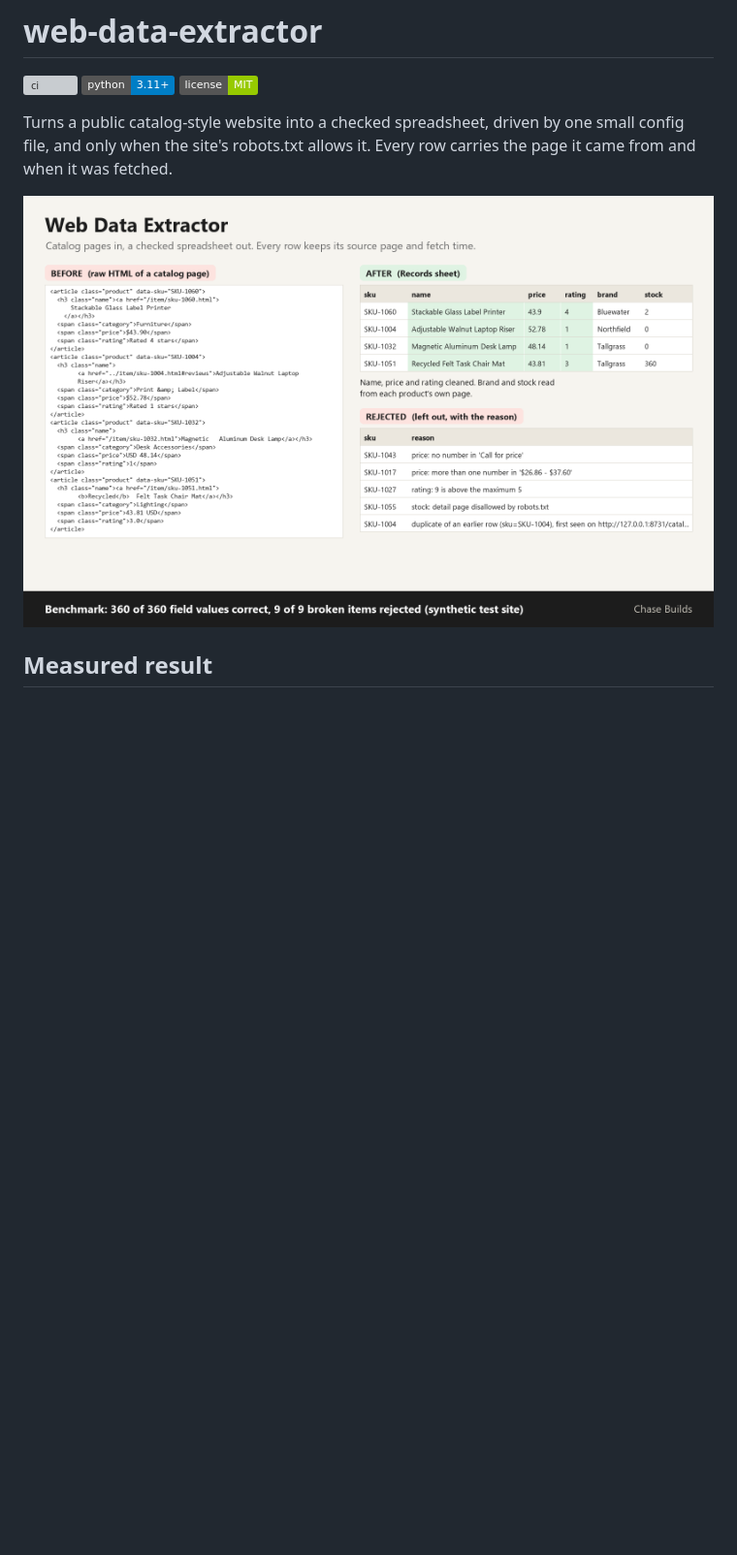
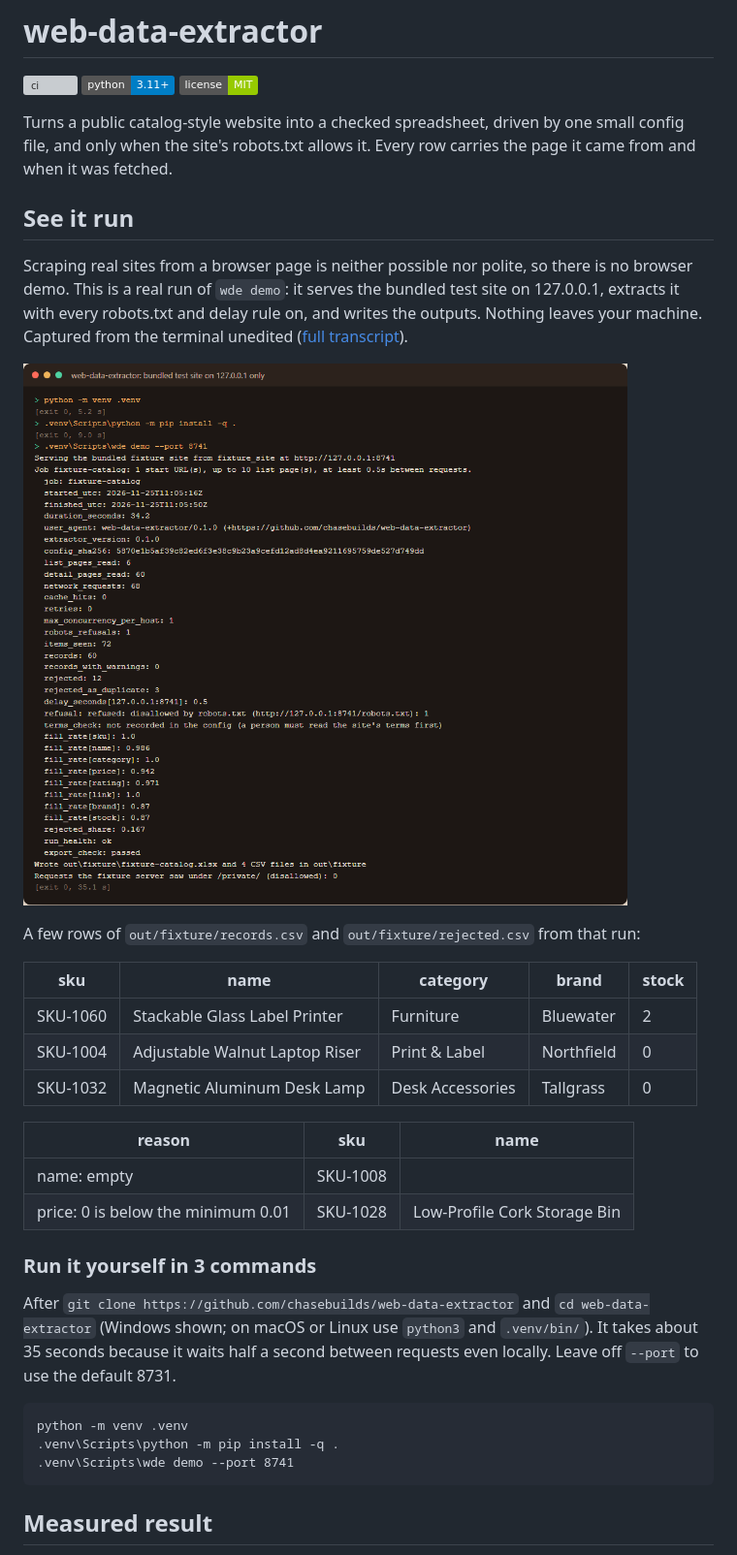
Before and after one commit to chasebuilds/web-data-extractor, a Markdown page: README.md, the part around one of its changes. Shown at 97% size. GitHub-like rendering; pictures changed too: docs/run.png (added); badges without logos; blank space fills up the shorter version; grey boxes are pictures that could not be loaded.

Commit message:
README: add a See it run section with a captured real run and a checked 3-command quickstart
The terminal image and transcript in docs/ are the unedited output of the commands
shown, run in a fresh clone. Local inputs only, no outbound requests to third-party sites.

Co-Authored-By: Claude Opus 5.5 <noreply@anthropic.com>

````diff
--- a/README.md
+++ b/README.md
@@ -4,7 +4,34 @@
 
 Turns a public catalog-style website into a checked spreadsheet, driven by one small config file, and only when the site's robots.txt allows it. Every row carries the page it came from and when it was fetched.
 
-![Raw catalog HTML on the left, the cleaned product rows and the rejected rows with reasons on the right](docs/preview.png)
+## See it run
+
+Scraping real sites from a browser page is neither possible nor polite, so there is no browser demo. This is a real run of `wde demo`: it serves the bundled test site on 127.0.0.1, extracts it with every robots.txt and delay rule on, and writes the outputs. Nothing leaves your machine. Captured from the terminal unedited ([full transcript](docs/run.txt)).
+
+![Terminal: venv, install, then wde demo extracting the local test site: 60 records, 12 rejected, run_health ok, 0 requests to the disallowed path](docs/run.png)
+
+A few rows of `out/fixture/records.csv` and `out/fixture/rejected.csv` from that run:
+
+| sku | name | category | brand | stock |
+|---|---|---|---|---|
+| SKU-1060 | Stackable Glass Label Printer | Furniture | Bluewater | 2 |
+| SKU-1004 | Adjustable Walnut Laptop Riser | Print & Label | Northfield | 0 |
+| SKU-1032 | Magnetic Aluminum Desk Lamp | Desk Accessories | Tallgrass | 0 |
+
+| reason | sku | name |
+|---|---|---|
+| name: empty | SKU-1008 | |
+| price: 0 is below the minimum 0.01 | SKU-1028 | Low-Profile Cork Storage Bin |
+
+### Run it yourself in 3 commands
+
+After `git clone https://github.com/chasebuilds/web-data-extractor` and `cd web-data-extractor` (Windows shown; on macOS or Linux use `python3` and `.venv/bin/`). It takes about 35 seconds because it waits half a second between requests even locally. Leave off `--port` to use the default 8731.
+
+```
+python -m venv .venv
+.venv\Scripts\python -m pip install -q .
+.venv\Scripts\wde demo --port 8741
+```
 
 ## Measured result
 
````
Also changed, not shown: other parts of README.md (+2 -0 lines), 1 other file.
